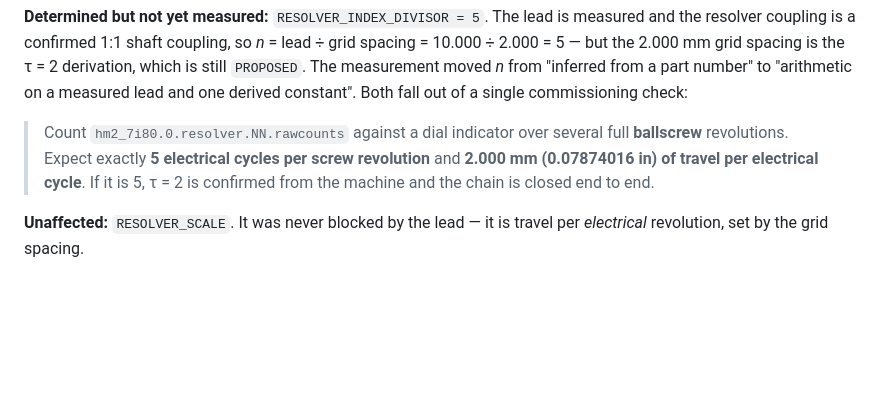
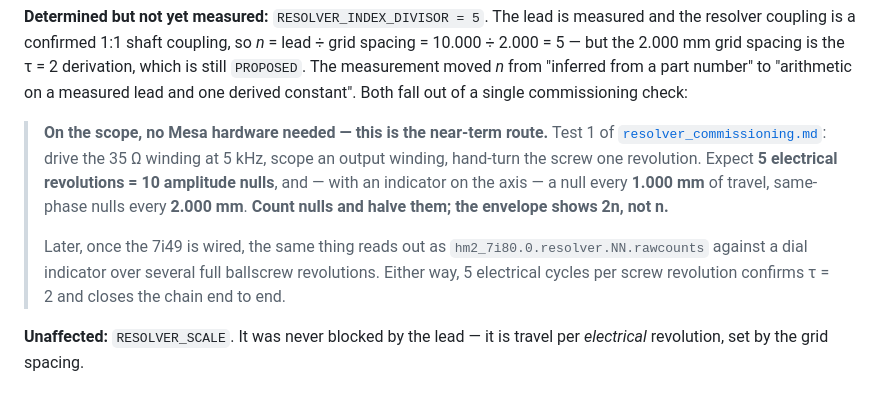
Before and after one commit to agant172/mazak-vqc20-linuxcnc-retrofit, a Markdown page: docs/ballscrew_lead_2026-08-17.md, the part around the change. Rendered like a GitHub page; blank space fills up the shorter version.

```diff
--- a/docs/ballscrew_lead_2026-08-17.md
+++ b/docs/ballscrew_lead_2026-08-17.md
@@ -174,10 +174,17 @@ the resolver coupling is a confirmed 1:1 shaft coupling, so *n* = lead ÷ grid s
 `PROPOSED`. The measurement moved *n* from "inferred from a part number" to "arithmetic on a
 measured lead and one derived constant". Both fall out of a single commissioning check:
 
-> Count `hm2_7i80.0.resolver.NN.rawcounts` against a dial indicator over several full
-> **ballscrew** revolutions. Expect exactly **5 electrical cycles per screw revolution** and
-> **2.000 mm (0.07874016 in) of travel per electrical cycle**. If it is 5, τ = 2 is confirmed
-> from the machine and the chain is closed end to end.
+> **On the scope, no Mesa hardware needed — this is the near-term route.** Test 1 of
+> [`resolver_commissioning.md`](resolver_commissioning.md#test-1--nulls-per-mechanical-revolution-run-this-first-it-gates-scaling):
+> drive the 35 Ω winding at 5 kHz, scope an output winding, hand-turn the screw one
+> revolution. Expect **5 electrical revolutions = 10 amplitude nulls**, and — with an
+> indicator on the axis — a null every **1.000 mm** of travel, same-phase nulls every
+> **2.000 mm**. **Count nulls and halve them; the envelope shows 2n, not n.**
+>
+> Later, once the 7i49 is wired, the same thing reads out as
+> `hm2_7i80.0.resolver.NN.rawcounts` against a dial indicator over several full ballscrew
+> revolutions. Either way, 5 electrical cycles per screw revolution confirms τ = 2 and closes
+> the chain end to end.
 
 **Unaffected:** `RESOLVER_SCALE`. It was never blocked by the lead — it is travel per
 *electrical* revolution, set by the grid spacing.
```
Also changed, not shown: docs/project_status.md (+7 -2 lines), docs/resolver_commissioning.md (+51 -12 lines).
